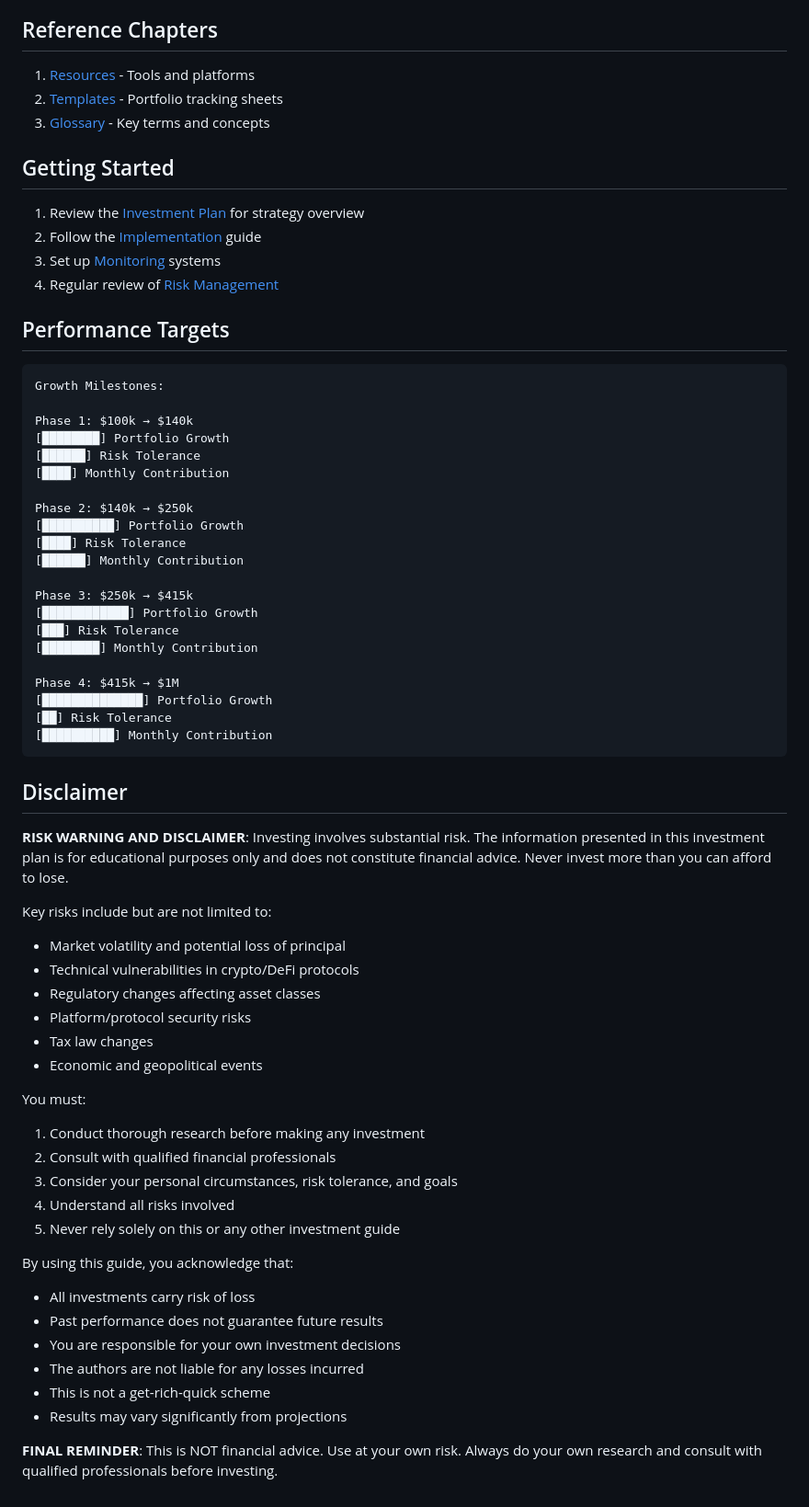
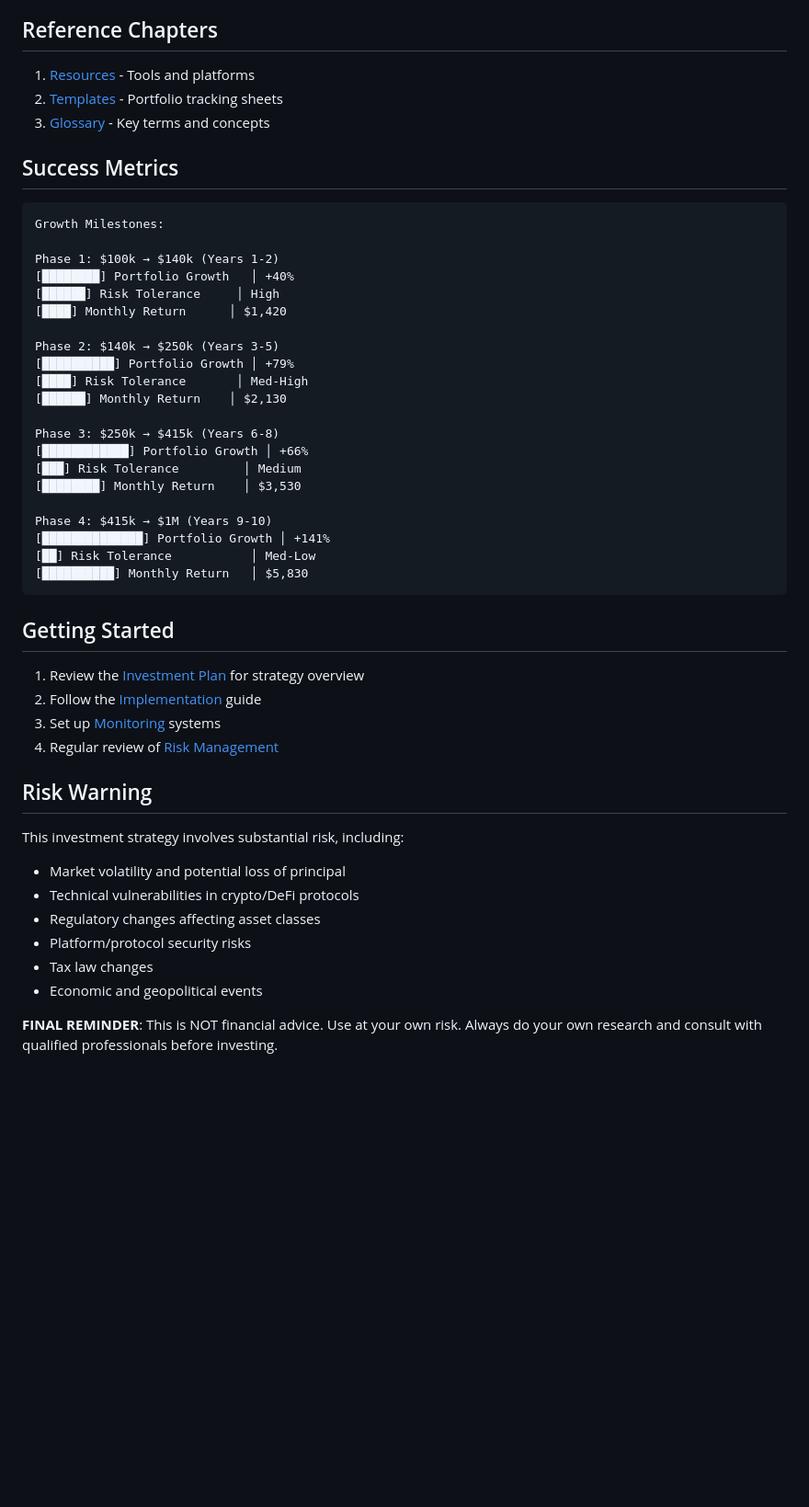
Before and after one commit to sliday/100K-1M-in-10Y, a Markdown page: README.md, the part around one of its changes. Shown at 92% size. GitHub-like rendering; blank space fills up the shorter version.

````diff
--- a/README.md
+++ b/README.md
@@ -52,42 +64,39 @@ Monthly Contributions: $2,000
 2. [Templates](chapters/templates.md) - Portfolio tracking sheets
 3. [Glossary](chapters/glossary.md) - Key terms and concepts
 
+## Success Metrics
+```
+Growth Milestones:
+
+Phase 1: $100k → $140k (Years 1-2)
+[████████] Portfolio Growth   │ +40%
+[██████] Risk Tolerance     │ High
+[████] Monthly Return      │ $1,420
+
+Phase 2: $140k → $250k (Years 3-5)
+[██████████] Portfolio Growth │ +79%
+[████] Risk Tolerance       │ Med-High
+[██████] Monthly Return    │ $2,130
+
+Phase 3: $250k → $415k (Years 6-8)
+[████████████] Portfolio Growth │ +66%
+[███] Risk Tolerance         │ Medium
+[████████] Monthly Return    │ $3,530
+
+Phase 4: $415k → $1M (Years 9-10)
+[██████████████] Portfolio Growth │ +141%
+[██] Risk Tolerance           │ Med-Low
+[██████████] Monthly Return   │ $5,830
+```
+
 ## Getting Started
 1. Review the [Investment Plan](plan.md) for strategy overview
 2. Follow the [Implementation](chapters/implementation.md) guide
 3. Set up [Monitoring](chapters/monitoring.md) systems
 4. Regular review of [Risk Management](chapters/risk_management.md)
 
-## Performance Targets
-```
-Growth Milestones:
-
-Phase 1: $100k → $140k
-[████████] Portfolio Growth
-[██████] Risk Tolerance
-[████] Monthly Contribution
-
-Phase 2: $140k → $250k
-[██████████] Portfolio Growth
-[████] Risk Tolerance
-[██████] Monthly Contribution
-
-Phase 3: $250k → $415k
-[████████████] Portfolio Growth
-[███] Risk Tolerance
-[████████] Monthly Contribution
-
-Phase 4: $415k → $1M
-[██████████████] Portfolio Growth
-[██] Risk Tolerance
-[██████████] Monthly Contribution
-```
-
-## Disclaimer
-
-**RISK WARNING AND DISCLAIMER**: Investing involves substantial risk. The information presented in this investment plan is for educational purposes only and does not constitute financial advice. Never invest more than you can afford to lose.
-
-Key risks include but are not limited to:
+## Risk Warning
+This investment strategy involves substantial risk, including:
 - Market volatility and potential loss of principal
 - Technical vulnerabilities in crypto/DeFi protocols
 - Regulatory changes affecting asset classes
@@ -95,19 +104,4 @@ Key risks include but are not limited to:
 - Tax law changes
 - Economic and geopolitical events
 
-You must:
-1. Conduct thorough research before making any investment
-2. Consult with qualified financial professionals
-3. Consider your personal circumstances, risk tolerance, and goals
-4. Understand all risks involved
-5. Never rely solely on this or any other investment guide
-
-By using this guide, you acknowledge that:
-- All investments carry risk of loss
-- Past performance does not guarantee future results
-- You are responsible for your own investment decisions
-- The authors are not liable for any losses incurred
-- This is not a get-rich-quick scheme
-- Results may vary significantly from projections
-
 **FINAL REMINDER**: This is NOT financial advice. Use at your own risk. Always do your own research and consult with qualified professionals before investing.
````
Also changed, not shown: other parts of README.md (+13 -1 lines), plan.md (+86 -10 lines).
